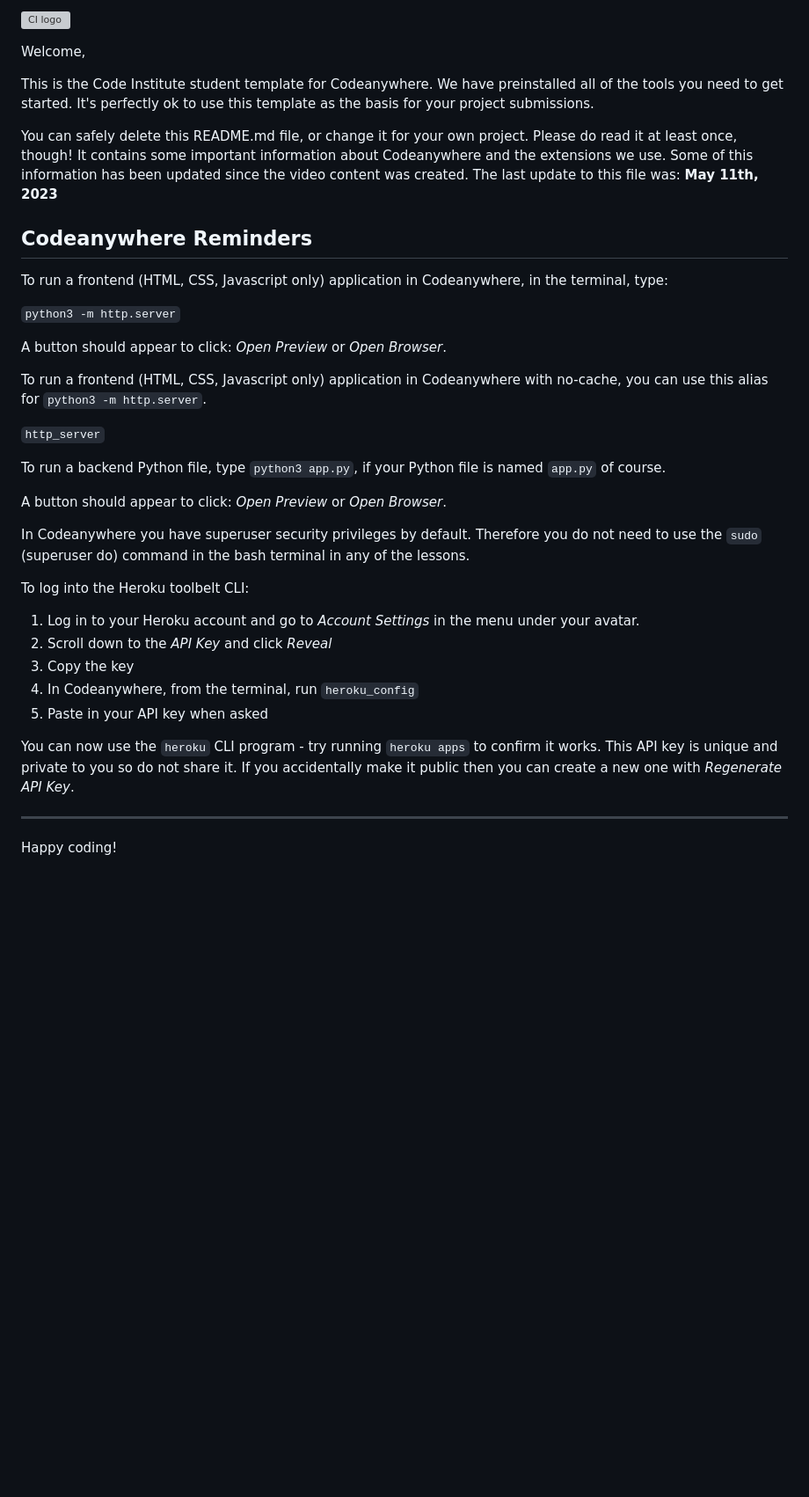
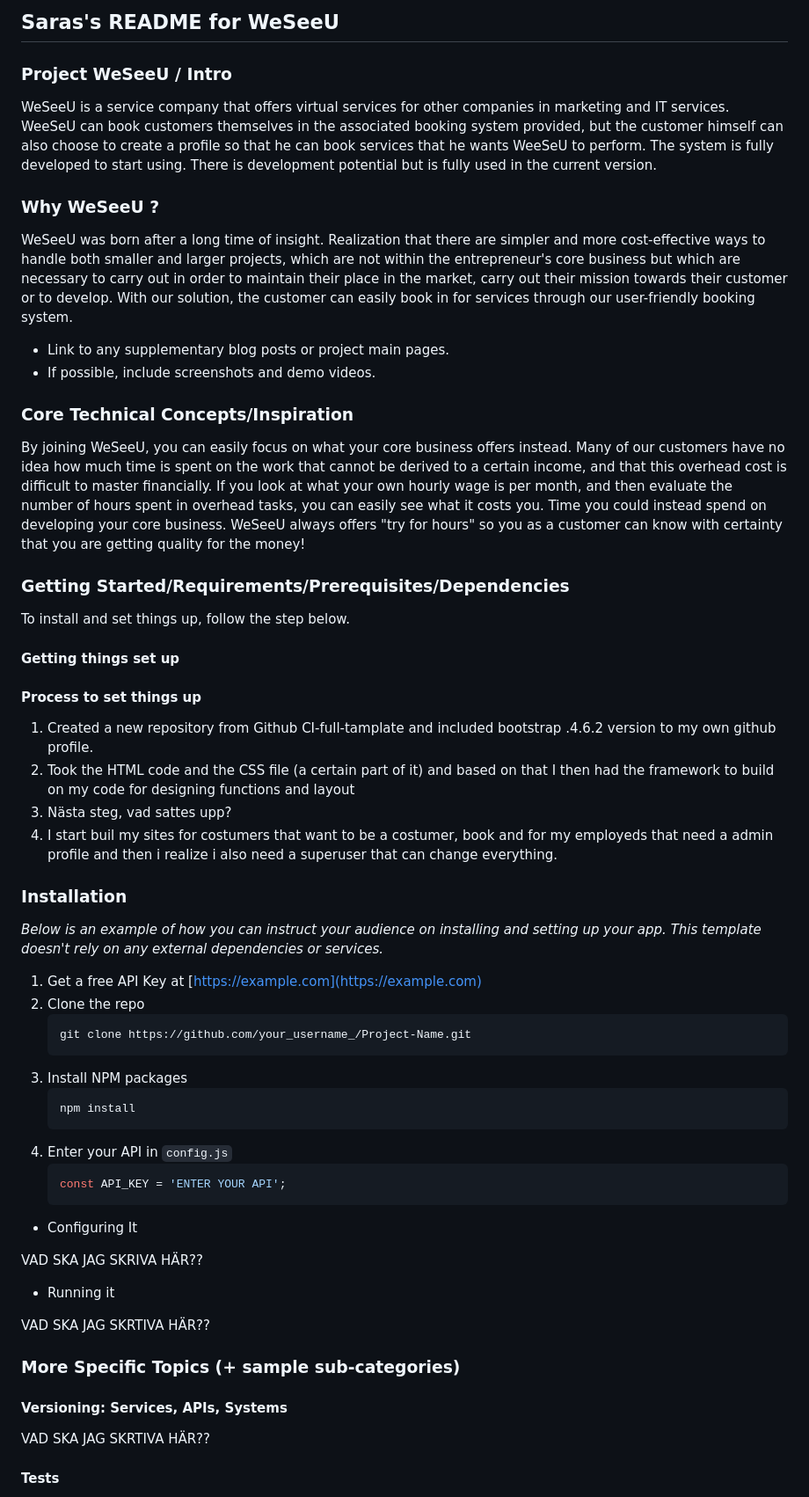
Before and after one commit to saram88/fst-weseeu, a Markdown page: README.md, the part around the change printed below. Shown: that part at 88% size. Drawn GitHub-style; blank space fills up the shorter version; grey boxes are pictures that could not be loaded.

````diff
--- a/README.md
+++ b/README.md
@@ -1,40 +1,71 @@
-![CI logo](https://codeinstitute.s3.amazonaws.com/fullstack/ci_logo_small.png)
+## Saras's README for WeSeeU
 
-Welcome,
 
-This is the Code Institute student template for Codeanywhere. We have preinstalled all of the tools you need to get started. It's perfectly ok to use this template as the basis for your project submissions.
+### Project WeSeeU / Intro
 
-You can safely delete this README.md file, or change it for your own project. Please do read it at least once, though! It contains some important information about Codeanywhere and the extensions we use. Some of this information has been updated since the video content was created. The last update to this file was: **May 11th, 2023**
+WeSeeU is a service company that offers virtual services for other companies in marketing and IT services.
+WeeSeU can book customers themselves in the associated booking system provided,
+but the customer himself can also choose to create a profile so that he can book services that he wants WeeSeU to perform.
+The system is fully developed to start using. There is development potential but is fully used in the current version.
 
-## Codeanywhere Reminders
+### Why WeSeeU ?
 
-To run a frontend (HTML, CSS, Javascript only) application in Codeanywhere, in the terminal, type:
+WeSeeU was born after a long time of insight. Realization that there are simpler and more cost-effective ways to handle both smaller and larger projects, which are not within the entrepreneur's core business but which are necessary to carry out in order to maintain their place in the market, carry out their mission towards their customer or to develop. With our solution, the customer can easily book in for services through our user-friendly booking system.
 
-`python3 -m http.server`
 
-A button should appear to click: _Open Preview_ or _Open Browser_.
+- Link to any supplementary blog posts or project main pages.
+- If possible, include screenshots and demo videos.
 
-To run a frontend (HTML, CSS, Javascript only) application in Codeanywhere with no-cache, you can use this alias for `python3 -m http.server`.
+### Core Technical Concepts/Inspiration
 
-`http_server`
+By joining WeSeeU, you can easily focus on what your core business offers instead. Many of our customers have no idea how much time is spent on the work that cannot be derived to a certain income, and that this overhead cost is difficult to master financially. If you look at what your own hourly wage is per month, and then evaluate the number of hours spent in overhead tasks, you can easily see what it costs you. Time you could instead spend on developing your core business. WeSeeU always offers "try for hours" so you as a customer can know with certainty that you are getting quality for the money!
 
-To run a backend Python file, type `python3 app.py`, if your Python file is named `app.py` of course.
 
-A button should appear to click: _Open Preview_ or _Open Browser_.
+### Getting Started/Requirements/Prerequisites/Dependencies
 
-In Codeanywhere you have superuser security privileges by default. Therefore you do not need to use the `sudo` (superuser do) command in the bash terminal in any of the lessons.
+To install and set things up, follow the step below.
 
-To log into the Heroku toolbelt CLI:
+#### Getting things set up
 
-1. Log in to your Heroku account and go to _Account Settings_ in the menu under your avatar.
-2. Scroll down to the _API Key_ and click _Reveal_
-3. Copy the key
-4. In Codeanywhere, from the terminal, run `heroku_config`
-5. Paste in your API key when asked
 
-You can now use the `heroku` CLI program - try running `heroku apps` to confirm it works. This API key is unique and private to you so do not share it. If you accidentally make it public then you can create a new one with _Regenerate API Key_.
 
----
+#### Process to set things up
 
-Happy coding!
+1. Created a new repository from Github CI-full-tamplate and included bootstrap .4.6.2 version to my own github profile.
+2. Took the HTML code and the CSS file (a certain part of it) and based on that I then had the framework to build on my code for designing functions and layout
+3. Nästa steg, vad sattes upp?
+4. I start buil my sites for costumers that want to be a costumer, book and for my employeds that need a admin profile and then i realize i also need a superuser that can change everything.
 
+### Installation
+
+_Below is an example of how you can instruct your audience on installing and setting up your app. This template doesn't rely on any external dependencies or services._
+
+1. Get a free API Key at [https://example.com](https://example.com)
+2. Clone the repo
+   ```sh
+   git clone https://github.com/your_username_/Project-Name.git
+   ```
+3. Install NPM packages
+   ```sh
+   npm install
+   ```
+4. Enter your API in `config.js`
+   ```js
+   const API_KEY = 'ENTER YOUR API';
+   ```
+- Configuring It
+
+VAD SKA JAG SKRIVA HÄR??
+
+- Running it
+
+VAD SKA JAG SKRTIVA HÄR??
+
+### More Specific Topics (+ sample sub-categories)
+
+#### Versioning: Services, APIs, Systems
+
+VAD SKA JAG SKRTIVA HÄR??
+
+#### Tests
+
````
Also changed, not shown: other parts of README.md (+89 -0 lines), documentation/readme_images/Color_palette.png (added), 14 other files.
